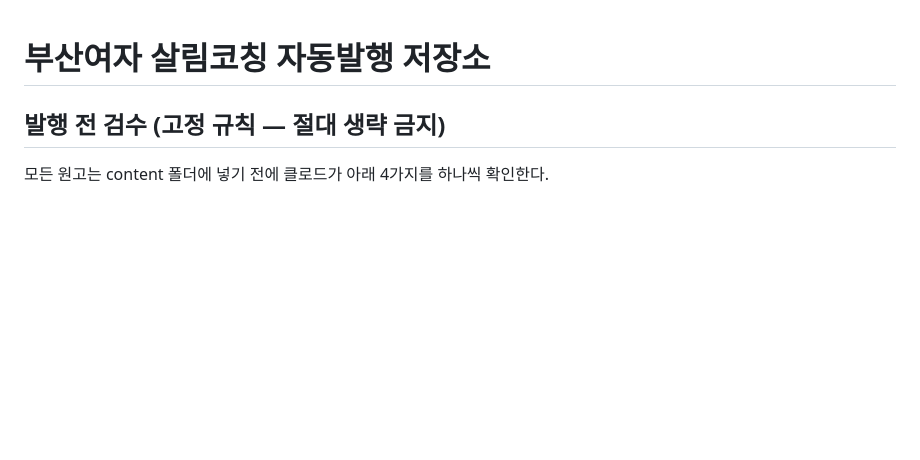
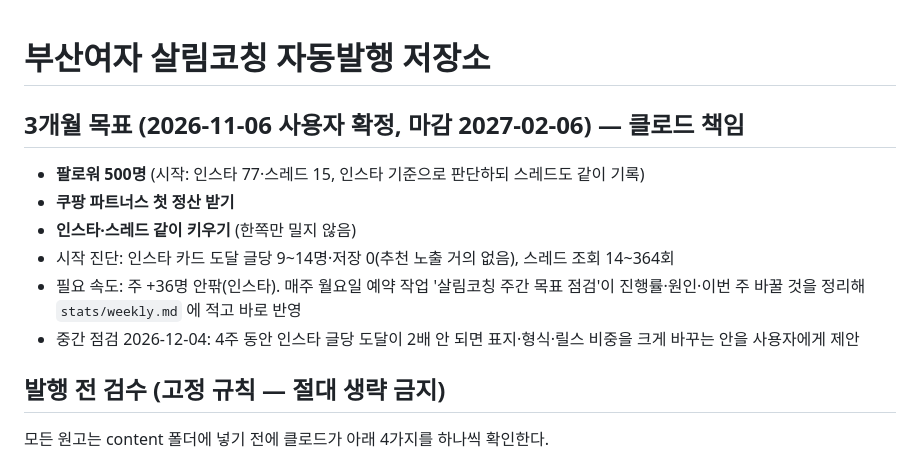
Before and after one commit to busan-sallim/sallim-auto, a Markdown page: CLAUDE.md, the part around the change. Drawn GitHub-style; blank space fills up the shorter version.

Commit message:
3개월 목표 기록: 팔로워 500·쿠팡 첫 정산·인스타·스레드 같이
Co-Authored-By: Claude Opus 5.5 <noreply@anthropic.com>
Claude-Session: https://claude.ai/code/session_01MWhiK1c5e5o4aYSFsjk8DB

```diff
--- a/CLAUDE.md
+++ b/CLAUDE.md
@@ -1,4 +1,12 @@
 # 부산여자 살림코칭 자동발행 저장소
+
+## 3개월 목표 (2026-11-06 사용자 확정, 마감 2027-02-06) — 클로드 책임
+- **팔로워 500명** (시작: 인스타 77·스레드 15, 인스타 기준으로 판단하되 스레드도 같이 기록)
+- **쿠팡 파트너스 첫 정산 받기**
+- **인스타·스레드 같이 키우기** (한쪽만 밀지 않음)
+- 시작 진단: 인스타 카드 도달 글당 9~14명·저장 0(추천 노출 거의 없음), 스레드 조회 14~364회
+- 필요 속도: 주 +36명 안팎(인스타). 매주 월요일 예약 작업 '살림코칭 주간 목표 점검'이 진행률·원인·이번 주 바꿀 것을 정리해 `stats/weekly.md` 에 적고 바로 반영
+- 중간 점검 2026-12-04: 4주 동안 인스타 글당 도달이 2배 안 되면 표지·형식·릴스 비중을 크게 바꾸는 안을 사용자에게 제안
 
 ## 발행 전 검수 (고정 규칙 — 절대 생략 금지)
 모든 원고는 content 폴더에 넣기 전에 클로드가 아래 4가지를 하나씩 확인한다.
```
